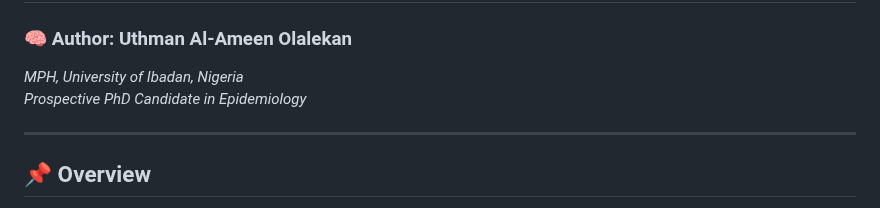
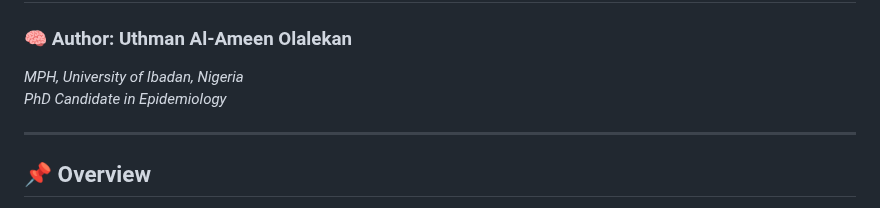
Before and after one commit to uthmanolanase/HIV-Continental-Study-Africa, a Markdown page: README.md, the part around the change. GitHub-like rendering.

```diff
--- a/README.md
+++ b/README.md
@@ -3,7 +3,7 @@
 
 ### 🧠 Author: Uthman Al-Ameen Olalekan
 *MPH, University of Ibadan, Nigeria*
-*Prospective PhD Candidate in Epidemiology*
+*PhD Candidate in Epidemiology*
 
 ---
 
```
